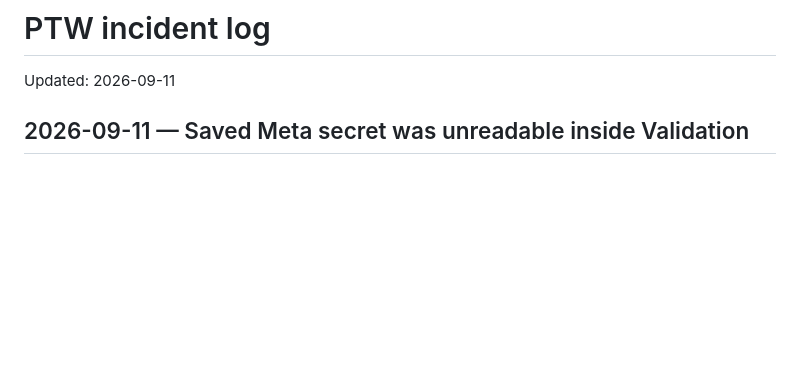
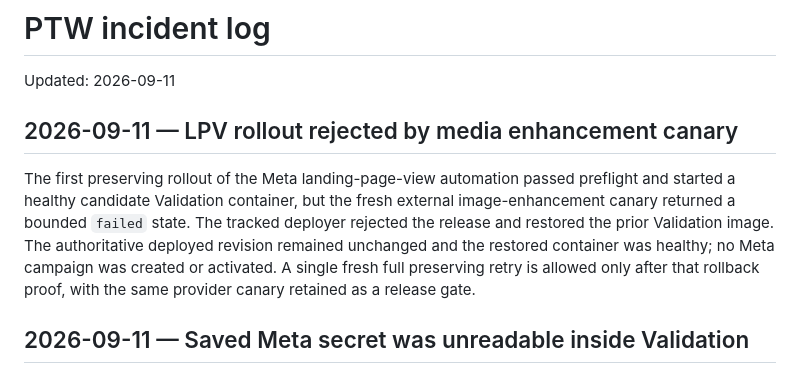
Before and after one commit to AndroidJedi/ptw, a Markdown page: docs/operations/incident-log.md, the part around the change. GitHub-like rendering; blank space fills up the shorter version.

Commit message:
Record guarded media canary rollback

```diff
--- a/docs/operations/incident-log.md
+++ b/docs/operations/incident-log.md
@@ -1,6 +1,17 @@
 # PTW incident log
 
 Updated: 2026-09-11
+
+## 2026-09-11 — LPV rollout rejected by media enhancement canary
+
+The first preserving rollout of the Meta landing-page-view automation passed
+preflight and started a healthy candidate Validation container, but the fresh
+external image-enhancement canary returned a bounded `failed` state. The tracked
+deployer rejected the release and restored the prior Validation image. The
+authoritative deployed revision remained unchanged and the restored container
+was healthy; no Meta campaign was created or activated. A single fresh full
+preserving retry is allowed only after that rollback proof, with the same
+provider canary retained as a release gate.
 
 ## 2026-09-11 — Saved Meta secret was unreadable inside Validation
 
```
Also changed, not shown: docs/architecture/commander-current-state.md (+4 -1 lines), skills/ptw-vps-operations/SKILL.md (+5 -0 lines).
